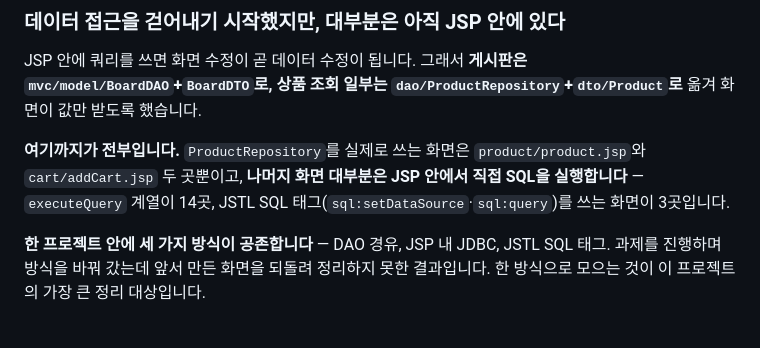
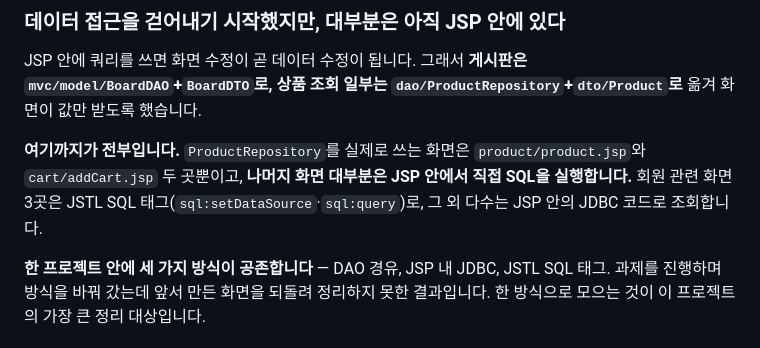
Before and after one commit to crushonyou2/Build-Your-Health, a Markdown page: README.md, the part around the change. Drawn GitHub-style.

Commit message:
docs: drop an SQL count that cannot be reproduced
The README said "executeQuery 계열이 14곳". Counting it again gave different
numbers depending on the query, and the figure understated the real spread, so
the count is removed rather than corrected to another unverifiable number. The
verifiable parts stay: two screens use ProductRepository, three member screens
use JSTL SQL tags, and connection details live in 16 files.

```diff
--- a/README.md
+++ b/README.md
@@ -55,8 +55,8 @@ JSP 안에 쿼리를 쓰면 화면 수정이 곧 데이터 수정이 됩니다.
 상품 조회 일부는 `dao/ProductRepository`+`dto/Product`로** 옮겨 화면이 값만 받도록 했습니다.
 
 **여기까지가 전부입니다.** `ProductRepository`를 실제로 쓰는 화면은 `product/product.jsp`와 `cart/addCart.jsp`
-두 곳뿐이고, **나머지 화면 대부분은 JSP 안에서 직접 SQL을 실행합니다** — `executeQuery` 계열이 14곳,
-JSTL SQL 태그(`sql:setDataSource`·`sql:query`)를 쓰는 화면이 3곳입니다.
+두 곳뿐이고, **나머지 화면 대부분은 JSP 안에서 직접 SQL을 실행합니다.** 회원 관련 화면 3곳은
+JSTL SQL 태그(`sql:setDataSource`·`sql:query`)로, 그 외 다수는 JSP 안의 JDBC 코드로 조회합니다.
 
 **한 프로젝트 안에 세 가지 방식이 공존합니다** — DAO 경유, JSP 내 JDBC, JSTL SQL 태그.
 과제를 진행하며 방식을 바꿔 갔는데 앞서 만든 화면을 되돌려 정리하지 못한 결과입니다.
```
